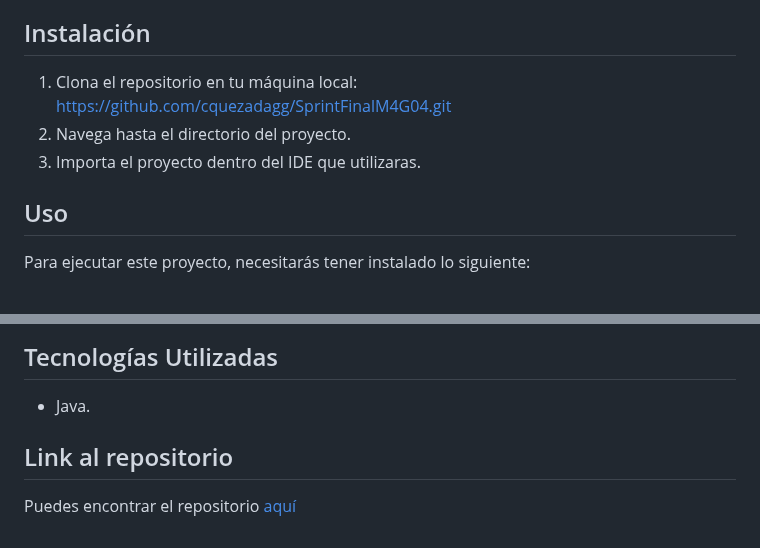
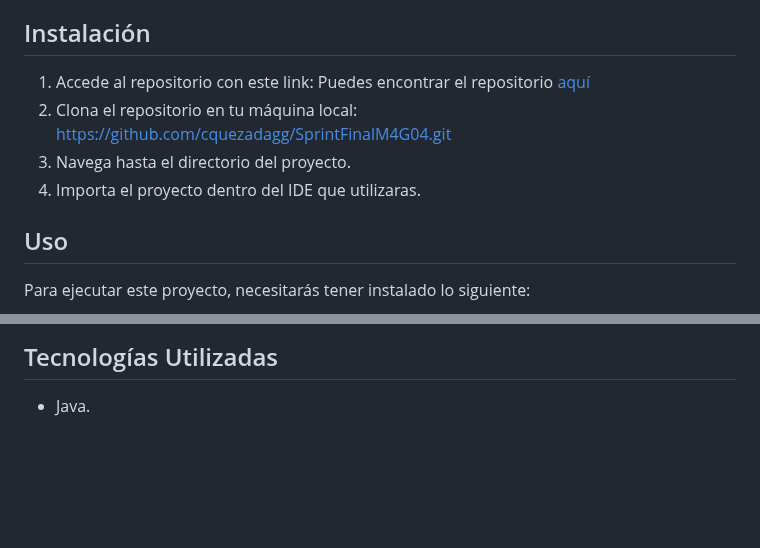
Before and after one commit to cquezadagg/SprintFinalM4G04, a Markdown page: README.md, 2 parts joined by grey strips. Rendered like a GitHub page; blank space fills up the shorter version.

```diff
--- a/README.md
+++ b/README.md
@@ -119,10 +119,12 @@ Métodos:
 
 	Clase principal que ejecuta un menú interactivo para realizar las operaciones sobre los usuarios y capacitaciones.
 ## Instalación
-1. Clona el repositorio en tu máquina local:
+1. Accede al repositorio con este link:
+   Puedes encontrar el repositorio [aquí](https://github.com/cquezadagg/SprintFinalM4G04)
+3. Clona el repositorio en tu máquina local:
    https://github.com/cquezadagg/SprintFinalM4G04.git
-3. Navega hasta el directorio del proyecto.
-4. Importa el proyecto dentro del IDE que utilizaras.
+4. Navega hasta el directorio del proyecto.
+5. Importa el proyecto dentro del IDE que utilizaras.
 ## Uso
 Para ejecutar este proyecto, necesitarás tener instalado lo siguiente:
 - Java Development Kit (JDK) 8 o superior.
@@ -145,5 +147,3 @@ Listar Capacitaciones: Muestra todas las capacitaciones registradas junto con lo
 Salir: Termina la ejecución del programa.
 ## Tecnologías Utilizadas
 - Java.
-## Link al repositorio
-Puedes encontrar el repositorio [aquí](https://github.com/cquezadagg/SprintFinalM4G04)
```
